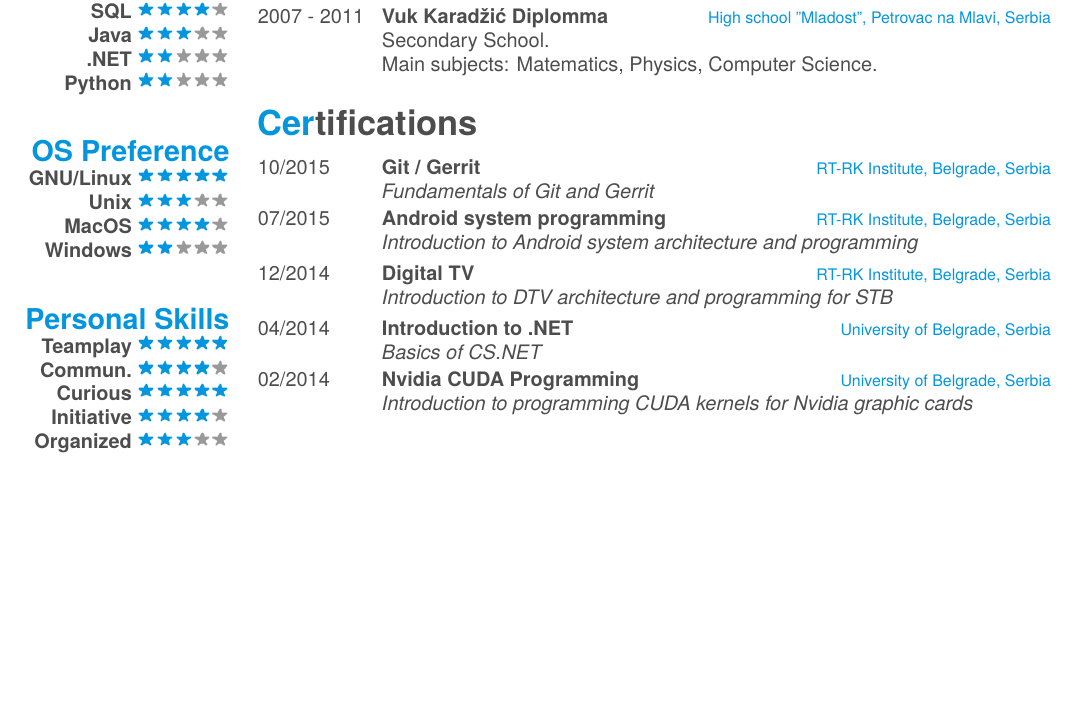
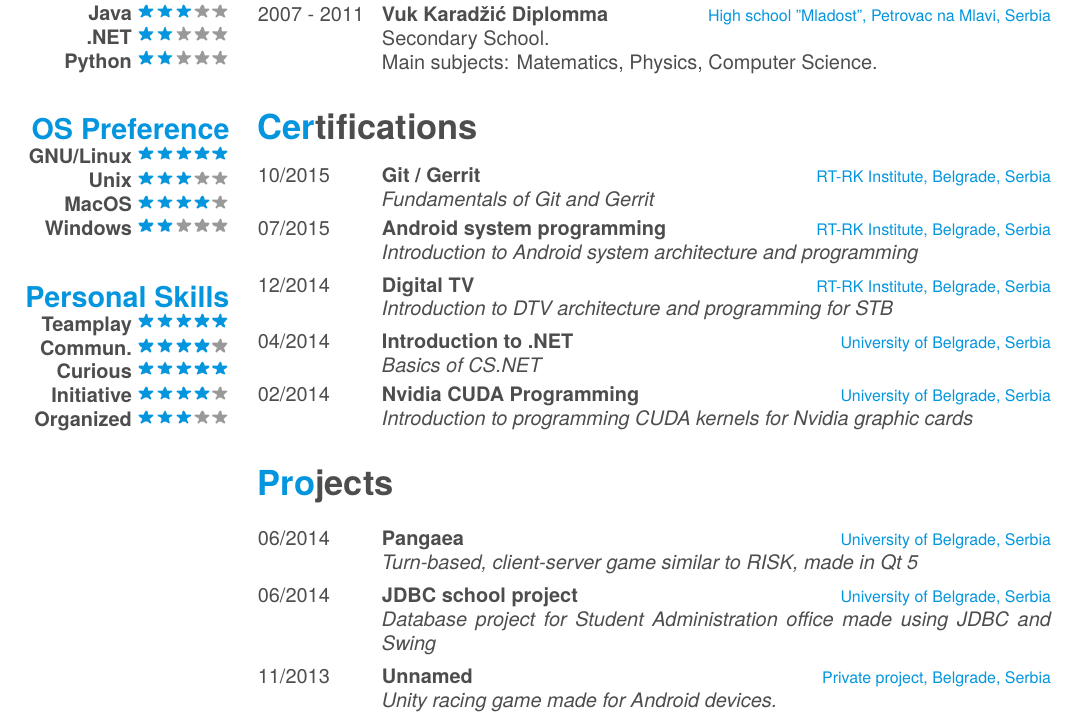
Before and after one commit to marko-rankovic/CV, a LaTeX CV (CV_RankovicMarko.tex): part of the page, cut so that both start at the same text, the shorter picture padded with empty space. The pictures show the PDF file CV_RankovicMarko.pdf that the author committed with the source.

Commit message:
Added Projects section

```diff
--- a/CV_RankovicMarko.tex
+++ b/CV_RankovicMarko.tex
@@ -129,4 +129,24 @@
     {\emph{Introduction to programming CUDA kernels for Nvidia graphic cards}}
 \end{entrylist}
 
+\section{Projects}
+\begin{entrylist}
+  \entry
+    {06/2014}
+    {Pangaea}
+    {University of Belgrade, Serbia}
+    {\emph{Turn-based, client-server game similar to RISK, made in Qt 5}}
+  \entry
+    {06/2014}
+    {JDBC school project}
+    {University of Belgrade, Serbia}
+    {\emph{Database project for Student Administration office made using JDBC and Swing}}
+  \entry
+    {11/2013}
+    {Unnamed}
+    {Private project, Belgrade, Serbia}
+    {\emph{Unity racing game made for Android devices.}}
+
+\end{entrylist}
+
 \end{document}
```
Also changed, not shown: CV_RankovicMarko.pdf.
